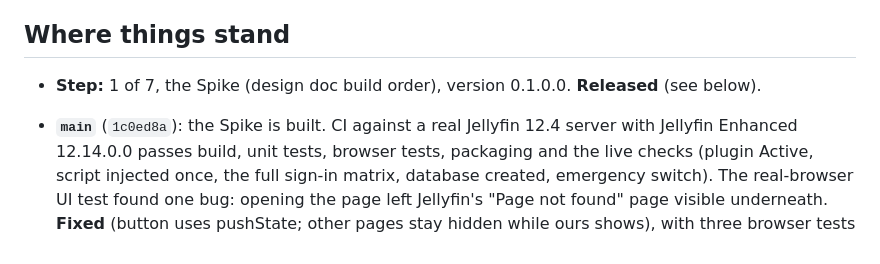
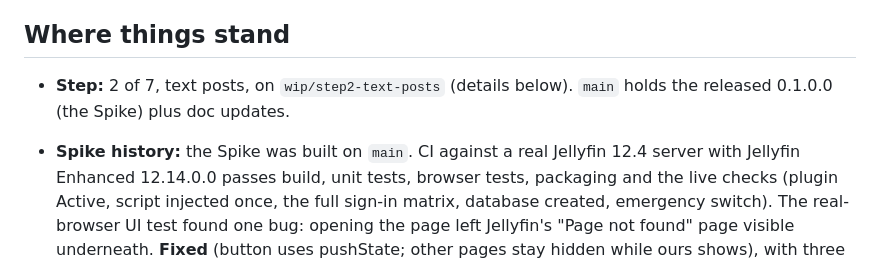
Before and after one commit to Fr4ctalNoise/Project-A, a Markdown page: docs/HANDOFF.md, the part around the change. Drawn GitHub-style.

Commit message:
Handoff: current step is 2
Co-Authored-By: Claude Opus 5.5 <noreply@anthropic.com>
Claude-Session: https://claude.ai/code/session_01LsKoUknyAx1538wPYDXFNn

```diff
--- a/docs/HANDOFF.md
+++ b/docs/HANDOFF.md
@@ -7,8 +7,9 @@ The current state of the work, kept up to date with every commit. Read this firs
 
 ## Where things stand
 
-- **Step:** 1 of 7, the Spike (design doc build order), version 0.1.0.0. **Released** (see below).
-- **`main`** (`1c0ed8a`): the Spike is built. CI against a real Jellyfin 12.4 server with
+- **Step:** 2 of 7, text posts, on `wip/step2-text-posts` (details below). `main` holds the
+  released 0.1.0.0 (the Spike) plus doc updates.
+- **Spike history:** the Spike was built on `main`. CI against a real Jellyfin 12.4 server with
   Jellyfin Enhanced 12.14.0.0 passes build, unit tests, browser tests, packaging and the live
   checks (plugin Active, script injected once, the full sign-in matrix, database created, emergency
   switch). The real-browser UI test found one bug: opening the page left Jellyfin's
```
